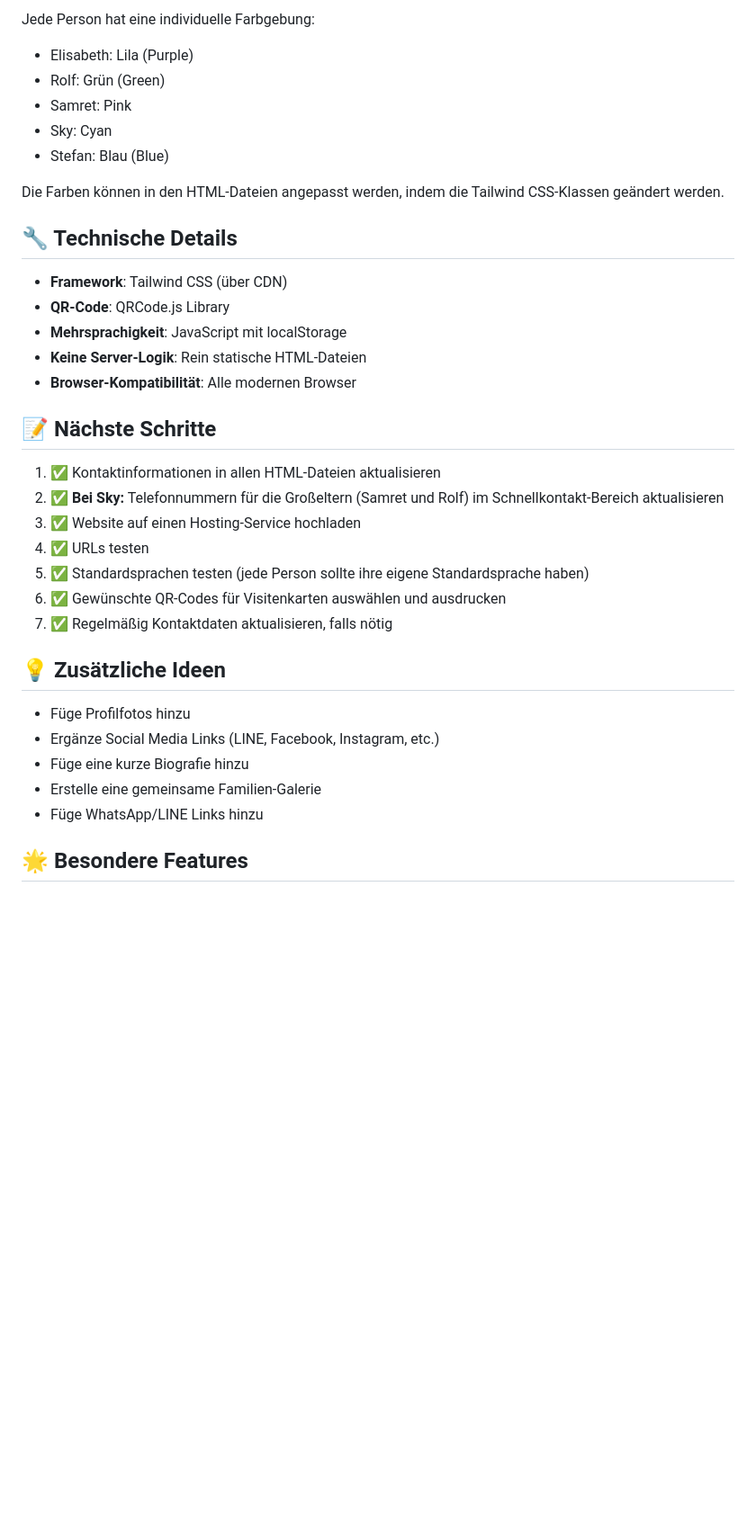
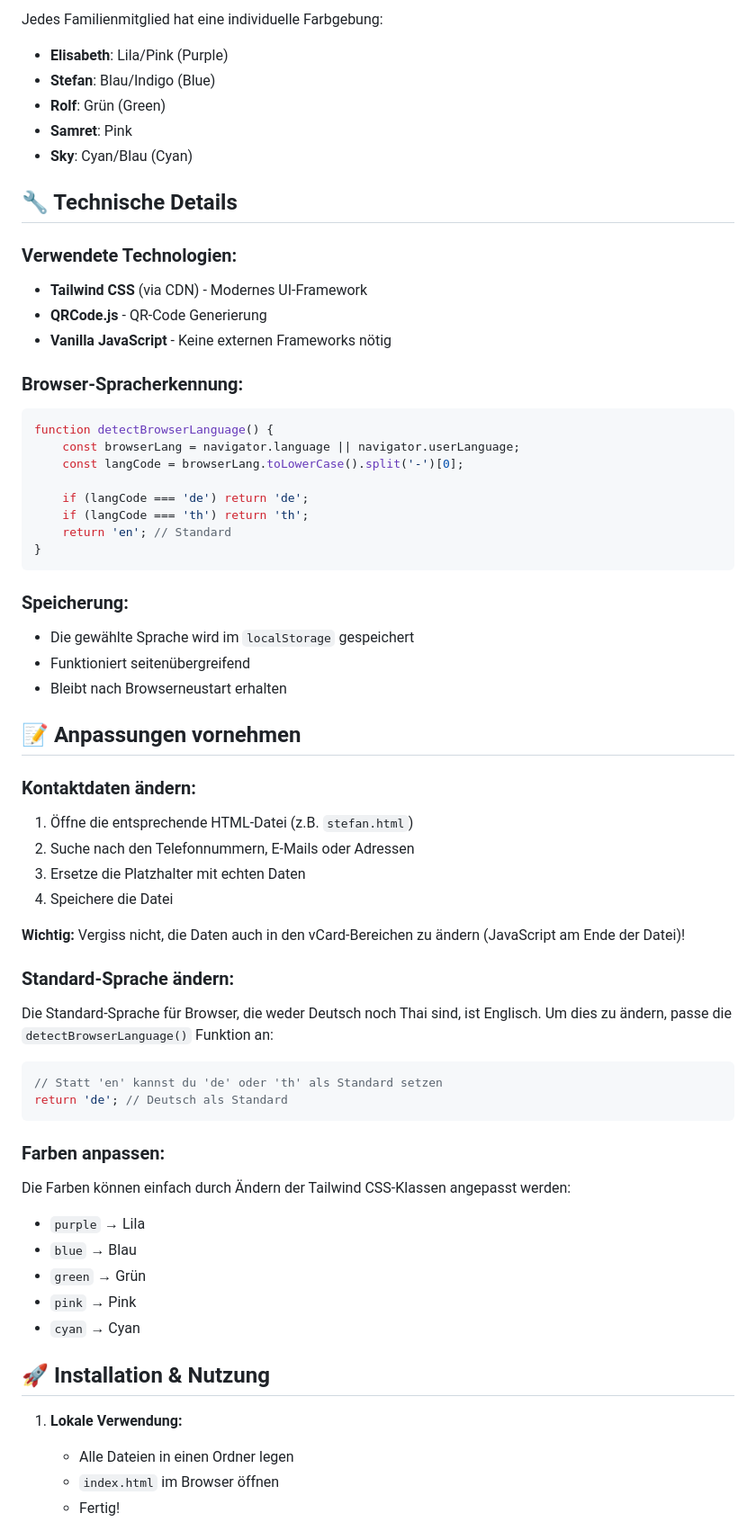
Before and after one commit to stefan-ffr/mueller, a Markdown page: Readme.md, the part around the change printed below. Shown: that part at 90% size. Rendered like a GitHub page; blank space fills up the shorter version.

````diff
--- a/Readme.md
+++ b/Readme.md
@@ -126,38 +75,65 @@ Lade alle HTML-Dateien auf einen Webserver oder Webhosting-Service hoch:
 
-Jede Person hat eine individuelle Farbgebung:
-
-- Elisabeth: Lila (Purple)
-- Rolf: Grün (Green)
-- Samret: Pink
-- Sky: Cyan
-- Stefan: Blau (Blue)
-
-Die Farben können in den HTML-Dateien angepasst werden, indem die Tailwind CSS-Klassen geändert werden.
+Jedes Familienmitglied hat eine individuelle Farbgebung:
+- **Elisabeth**: Lila/Pink (Purple)
+- **Stefan**: Blau/Indigo (Blue)
+- **Rolf**: Grün (Green)
+- **Samret**: Pink
+- **Sky**: Cyan/Blau (Cyan)
 
 ## 🔧 Technische Details
 
-- **Framework**: Tailwind CSS (über CDN)
-- **QR-Code**: QRCode.js Library
-- **Mehrsprachigkeit**: JavaScript mit localStorage
-- **Keine Server-Logik**: Rein statische HTML-Dateien
-- **Browser-Kompatibilität**: Alle modernen Browser
+### Verwendete Technologien:
+- **Tailwind CSS** (via CDN) - Modernes UI-Framework
+- **QRCode.js** - QR-Code Generierung
+- **Vanilla JavaScript** - Keine externen Frameworks nötig
 
-## 📝 Nächste Schritte
+### Browser-Spracherkennung:
+```javascript
+function detectBrowserLanguage() {
+    const browserLang = navigator.language || navigator.userLanguage;
+    const langCode = browserLang.toLowerCase().split('-')[0];
 
-1. ✅ Kontaktinformationen in allen HTML-Dateien aktualisieren
-2. ✅ **Bei Sky:** Telefonnummern für die Großeltern (Samret und Rolf) im Schnellkontakt-Bereich aktualisieren
-3. ✅ Website auf einen Hosting-Service hochladen
-4. ✅ URLs testen
-5. ✅ Standardsprachen testen (jede Person sollte ihre eigene Standardsprache haben)
-6. ✅ Gewünschte QR-Codes für Visitenkarten auswählen und ausdrucken
-7. ✅ Regelmäßig Kontaktdaten aktualisieren, falls nötig
+    if (langCode === 'de') return 'de';
+    if (langCode === 'th') return 'th';
+    return 'en'; // Standard
+}
+```
 
-## 💡 Zusätzliche Ideen
+### Speicherung:
+- Die gewählte Sprache wird im `localStorage` gespeichert
+- Funktioniert seitenübergreifend
+- Bleibt nach Browserneustart erhalten
 
-- Füge Profilfotos hinzu
-- Ergänze Social Media Links (LINE, Facebook, Instagram, etc.)
-- Füge eine kurze Biografie hinzu
-- Erstelle eine gemeinsame Familien-Galerie
-- Füge WhatsApp/LINE Links hinzu
+## 📝 Anpassungen vornehmen
 
-## 🌟 Besondere Features
+### Kontaktdaten ändern:
+1. Öffne die entsprechende HTML-Datei (z.B. `stefan.html`)
+2. Suche nach den Telefonnummern, E-Mails oder Adressen
+3. Ersetze die Platzhalter mit echten Daten
+4. Speichere die Datei
+
+**Wichtig:** Vergiss nicht, die Daten auch in den vCard-Bereichen zu ändern (JavaScript am Ende der Datei)!
+
+### Standard-Sprache ändern:
+Die Standard-Sprache für Browser, die weder Deutsch noch Thai sind, ist Englisch. Um dies zu ändern, passe die `detectBrowserLanguage()` Funktion an:
+
+```javascript
+// Statt 'en' kannst du 'de' oder 'th' als Standard setzen
+return 'de'; // Deutsch als Standard
+```
+
+### Farben anpassen:
+Die Farben können einfach durch Ändern der Tailwind CSS-Klassen angepasst werden:
+- `purple` → Lila
+- `blue` → Blau
+- `green` → Grün
+- `pink` → Pink
+- `cyan` → Cyan
+
+## 🚀 Installation & Nutzung
+
+1. **Lokale Verwendung:**
+   - Alle Dateien in einen Ordner legen
+   - `index.html` im Browser öffnen
+   - Fertig!
+
````
Also changed, not shown: other parts of Readme.md (+103 -120 lines).
